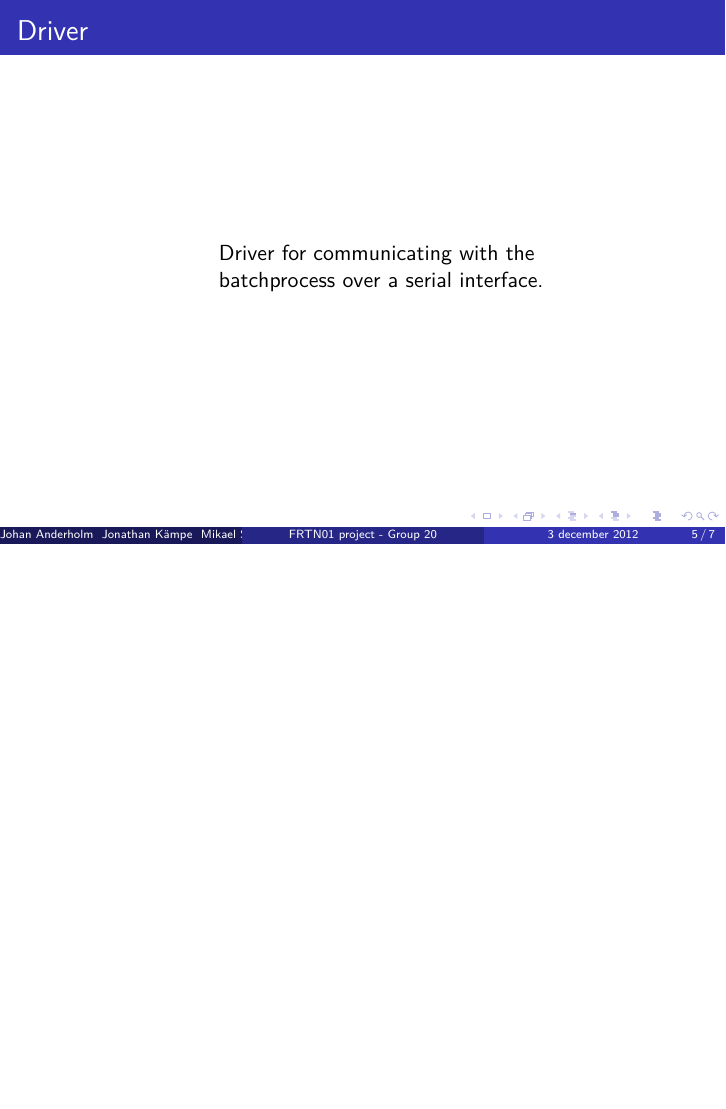
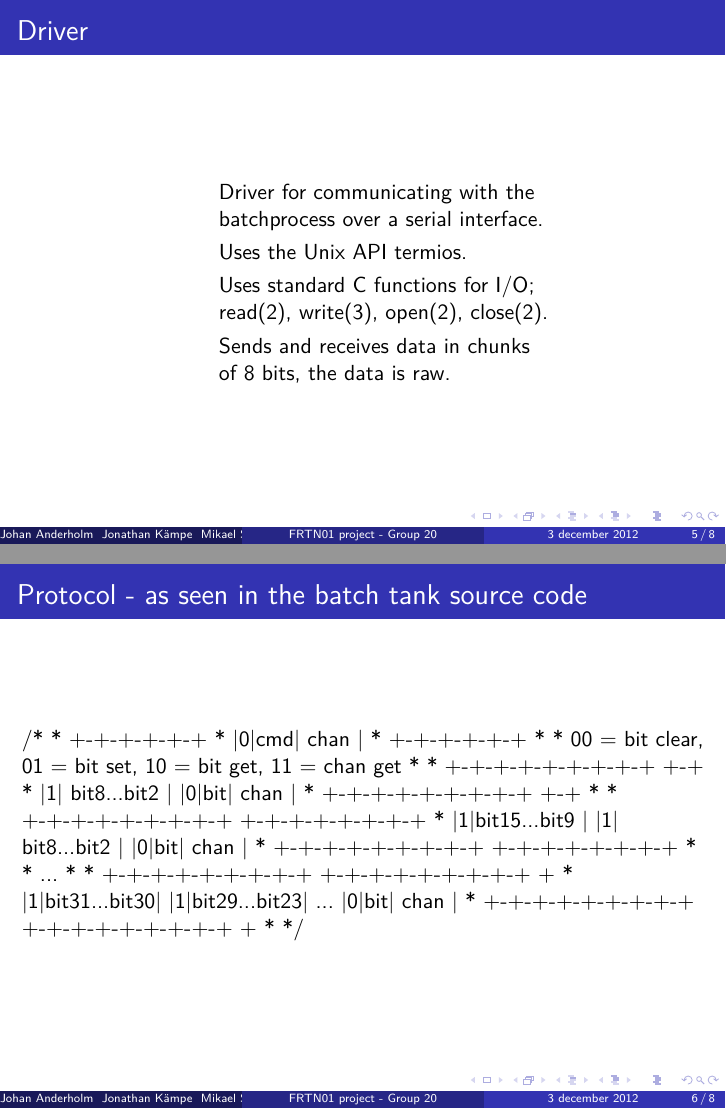
Before and after one commit to Fulkerson/FRTN01, LaTeX slides (docs/slides.tex): page 5 of 7 before the commit and pages 5 and 6 of 8 after it, the two joined at a grey line, the shorter picture padded with empty space. Compiled offline with XeLaTeX.

Commit message:
Added driver section in slides.tex and made a small change in report.tex

```diff
--- a/docs/slides.tex
+++ b/docs/slides.tex
@@ -107,13 +107,40 @@
     \begin{column}{.55\textwidth}
         \begin{itemize}
             \item Driver for communicating with the batchprocess over a serial interface.
-
+            \item Uses the Unix API termios.
+            \item Uses standard C functions for I/O; read(2), write(3), open(2), close(2).
+            \item Sends and receives data in chunks of 8 bits, the data is raw.
         \end{itemize}
     \end{column}
     \end{columns}
 \end{frame}
 
 %--- Slide 4 ---%
+\begin {frame}{Protocol - as seen in the batch tank source code}
+/*
+* +-+-+-+-+-+
+* |0|cmd| chan |
+* +-+-+-+-+-+
+*
+* 00 = bit clear, 01 = bit set, 10 = bit get, 11 = chan get
+*
+* +-+-+-+-+-+-+-+-+ +-+
+* |1| bit8...bit2 | |0|bit| chan |
+* +-+-+-+-+-+-+-+-+ +-+
+*
+* +-+-+-+-+-+-+-+-+ +-+-+-+-+-+-+-+
+* |1|bit15...bit9 | |1| bit8...bit2 | |0|bit| chan |
+* +-+-+-+-+-+-+-+-+ +-+-+-+-+-+-+-+
+*
+* ...
+*
+* +-+-+-+-+-+-+-+-+ +-+-+-+-+-+-+-+-+ +
+* |1|bit31...bit30| |1|bit29...bit23| ... |0|bit| chan |
+* +-+-+-+-+-+-+-+-+ +-+-+-+-+-+-+-+-+ +
+*
+*/
+\end{frame}
+%--- Slide 5 ---%
 \begin{frame}{PID clients}
 \begin{columns}[T]
     \begin{column}{.55\textwidth}
```
Also changed, not shown: docs/report.tex (+2 -3 lines), docs/slides.tex (2 more changed lines).
